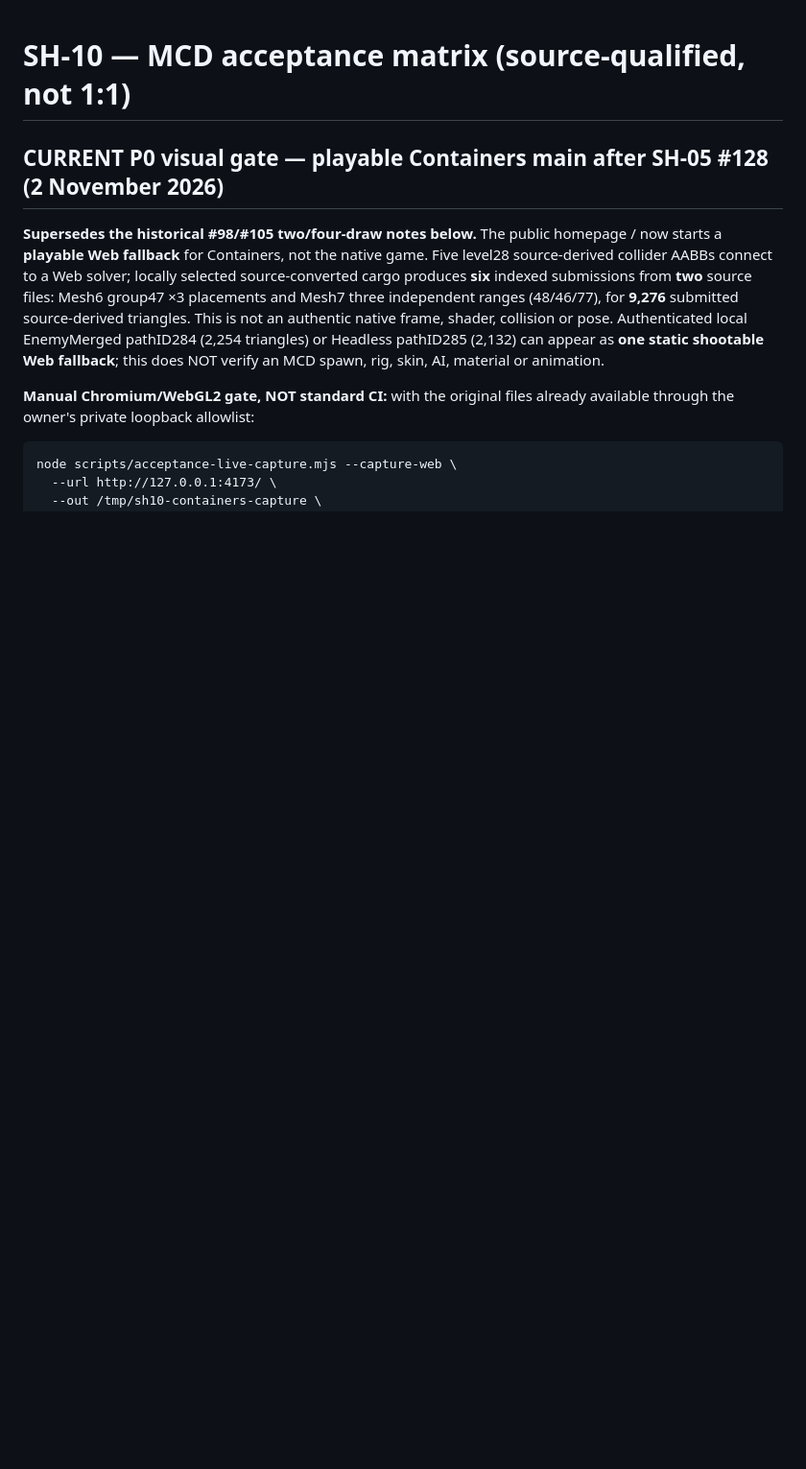
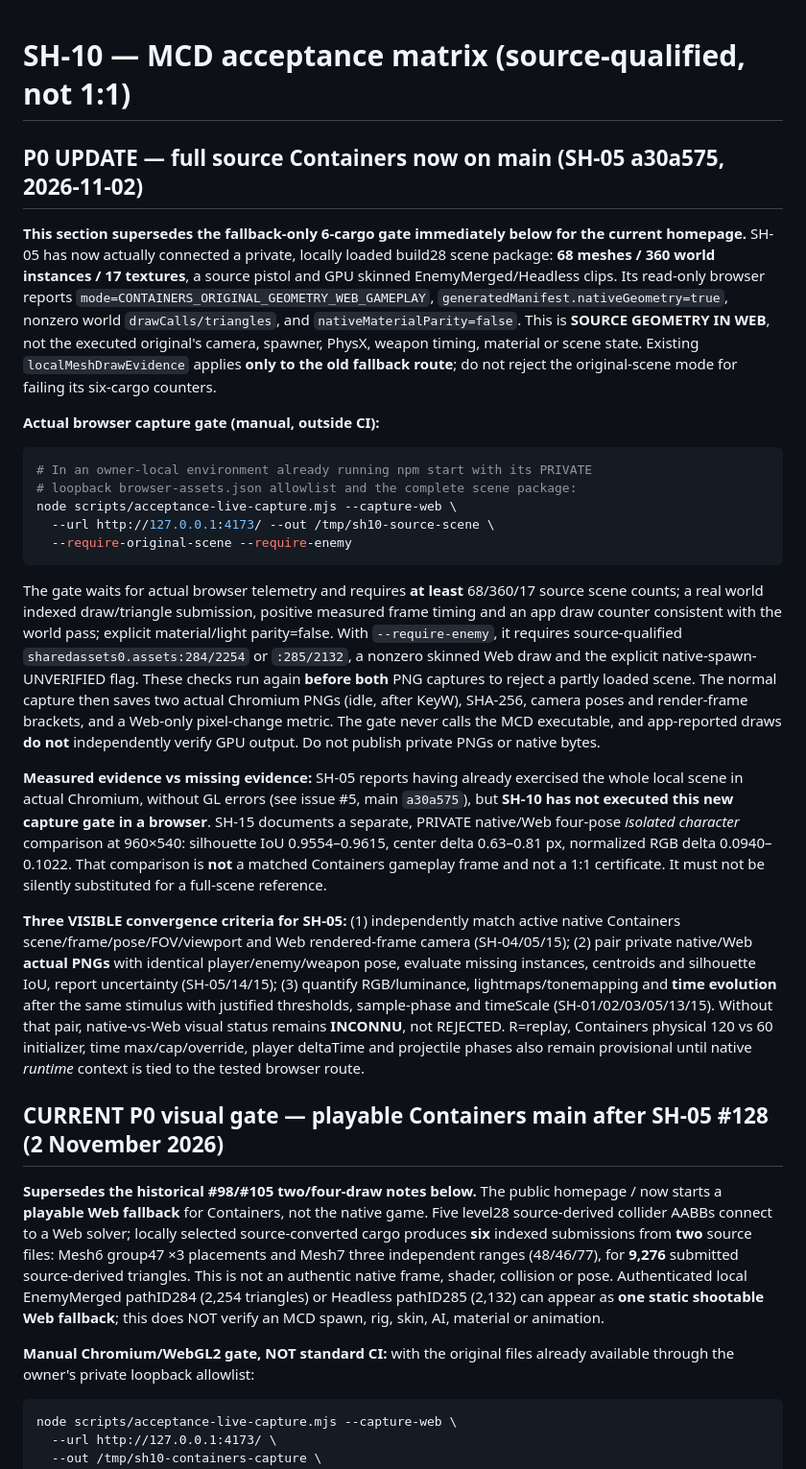
Before and after one commit to TGrozner/superhot-web, a Markdown page: docs/parity/acceptance.md, the part around the change. Shown at 96% size. Drawn GitHub-style; blank space fills up the shorter version.

Commit message:
SH-10: document full original-source browser capture gate and remaining native pairing

````diff
--- a/docs/parity/acceptance.md
+++ b/docs/parity/acceptance.md
@@ -1,4 +1,67 @@
 # SH-10 — MCD acceptance matrix (source-qualified, not 1:1)
+
+## P0 UPDATE — full source Containers now on main (SH-05 a30a575, 2026-11-02)
+
+**This section supersedes the fallback-only 6-cargo gate immediately below for the
+current homepage.** SH-05 has now actually connected a private, locally loaded
+build28 scene package: **68 meshes / 360 world instances / 17 textures**,
+a source pistol and GPU skinned EnemyMerged/Headless clips. Its read-only
+browser reports `mode=CONTAINERS_ORIGINAL_GEOMETRY_WEB_GAMEPLAY`,
+`generatedManifest.nativeGeometry=true`, nonzero world
+`drawCalls/triangles`, and `nativeMaterialParity=false`. This is
+**SOURCE GEOMETRY IN WEB**, not the executed original's camera, spawner,
+PhysX, weapon timing, material or scene state. Existing
+`localMeshDrawEvidence` applies **only to the old fallback route**; do
+not reject the original-scene mode for failing its six-cargo counters.
+
+**Actual browser capture gate (manual, outside CI):**
+
+```bash
+# In an owner-local environment already running npm start with its PRIVATE
+# loopback browser-assets.json allowlist and the complete scene package:
+node scripts/acceptance-live-capture.mjs --capture-web \
+  --url http://127.0.0.1:4173/ --out /tmp/sh10-source-scene \
+  --require-original-scene --require-enemy
+```
+
+The gate waits for actual browser telemetry and requires **at least**
+68/360/17 source scene counts; a real world indexed draw/triangle
+submission, positive measured frame timing and an app draw counter
+consistent with the world pass; explicit material/light parity=false.
+With `--require-enemy`, it requires source-qualified
+`sharedassets0.assets:284/2254` or `:285/2132`, a nonzero skinned
+Web draw and the explicit native-spawn-UNVERIFIED flag. These checks
+run again **before both** PNG captures to reject a partly loaded scene.
+The normal capture then saves two actual Chromium PNGs (idle, after
+KeyW), SHA-256, camera poses and render-frame brackets, and a Web-only
+pixel-change metric. The gate never calls the MCD executable, and
+app-reported draws **do not** independently verify GPU output. Do not
+publish private PNGs or native bytes.
+
+**Measured evidence vs missing evidence:** SH-05 reports having already
+exercised the whole local scene in actual Chromium, without GL errors
+(see issue #5, main `a30a575`), but **SH-10 has not executed this new
+capture gate in a browser**. SH-15 documents a separate, PRIVATE
+native/Web four-pose *isolated character* comparison at 960×540:
+silhouette IoU 0.9554–0.9615, center delta 0.63–0.81 px, normalized
+RGB delta 0.0940–0.1022. That comparison is **not** a matched
+Containers gameplay frame and not a 1:1 certificate. It must not be
+silently substituted for a full-scene reference.
+
+**Three VISIBLE convergence criteria for SH-05:** (1) independently
+match active native Containers scene/frame/pose/FOV/viewport and Web
+rendered-frame camera (SH-04/05/15); (2) pair private native/Web
+**actual PNGs** with identical player/enemy/weapon pose, evaluate
+missing instances, centroids and silhouette IoU, report uncertainty
+(SH-05/14/15); (3) quantify RGB/luminance, lightmaps/tonemapping and
+**time evolution** after the same stimulus with justified thresholds,
+sample-phase and timeScale (SH-01/02/03/05/13/15). Without that pair,
+native-vs-Web visual status remains **INCONNU**, not REJECTED.
+R=replay, Containers physical 120 vs 60 initializer, time max/cap/override,
+player deltaTime and projectile phases also remain provisional until
+native *runtime* context is tied to the tested browser route.
+
+
 
 
 ## CURRENT P0 visual gate — playable Containers main after SH-05 #128 (2 November 2026)
````
